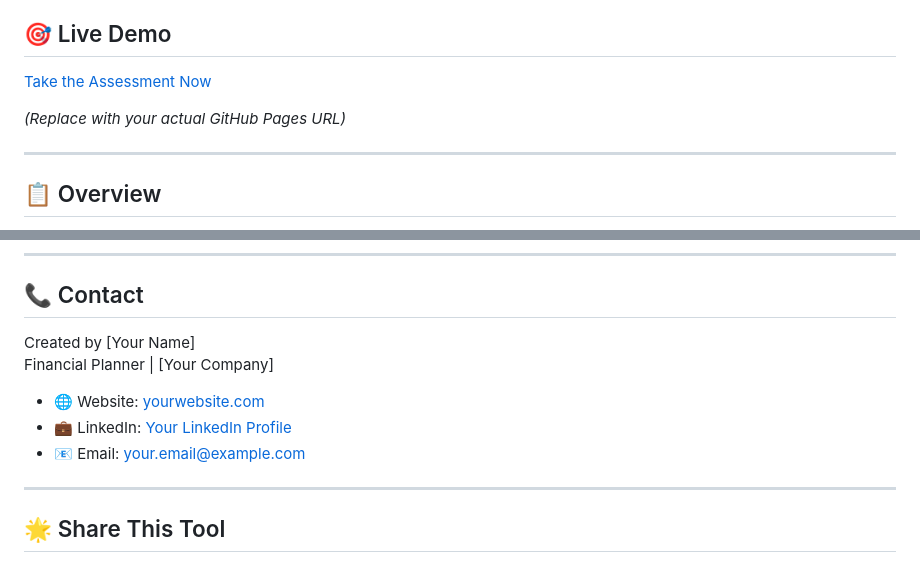
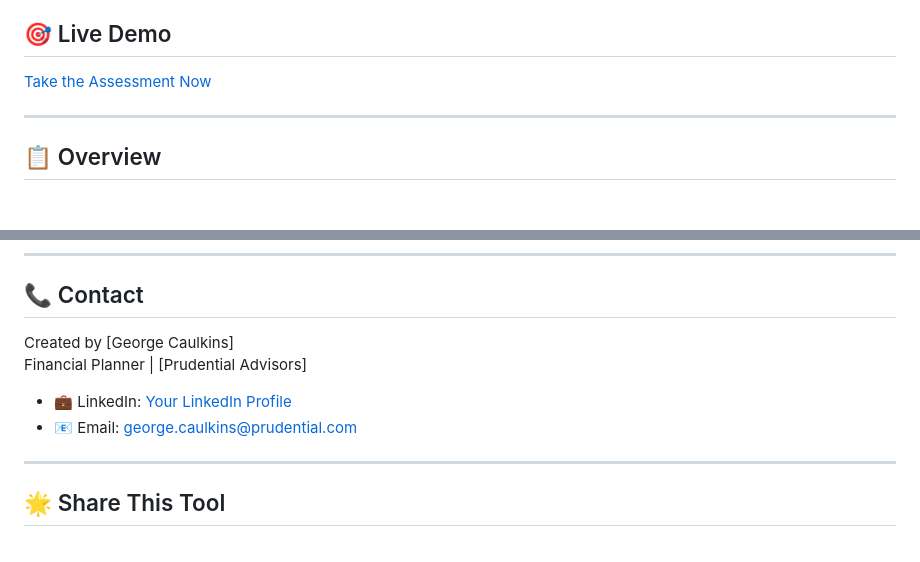
Before and after one commit to georgecaulkins/Financial-Health-Checklist, a Markdown page: README.md, 2 parts joined by grey strips. Drawn GitHub-style; blank space fills up the shorter version.

```diff
--- a/README.md
+++ b/README.md
@@ -8,5 +8,4 @@ A comprehensive, interactive financial planning assessment tool that evaluates y
 
-*(Replace with your actual GitHub Pages URL)*
 
 ---
 
@@ -118,12 +117,11 @@ This project is open source and available for free use. Feel free to fork, modif
 
 ## 📞 Contact
 
-Created by [Your Name]
-Financial Planner | [Your Company]
+Created by [George Caulkins]
+Financial Planner | [Prudential Advisors]
 
-- 🌐 Website: [yourwebsite.com](https://yourwebsite.com)
-- 💼 LinkedIn: [Your LinkedIn Profile](https://linkedin.com/in/yourprofile)
-- 📧 Email: your.email@example.com
+- 💼 LinkedIn: [Your LinkedIn Profile](https://linkedin.com/in/george-caulkins)
+- 📧 Email: george.caulkins@prudential.com
 
 ---
 
```
Also changed, not shown: other parts of README.md (+1 -1 lines).
